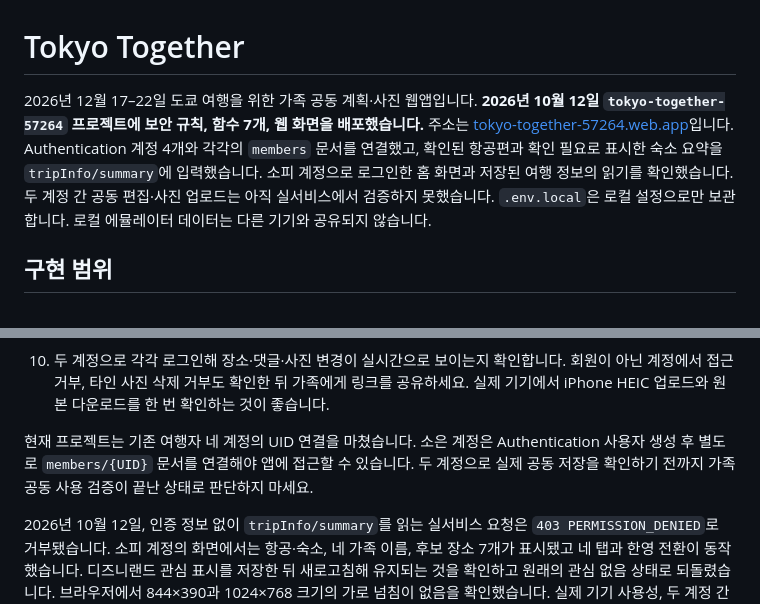
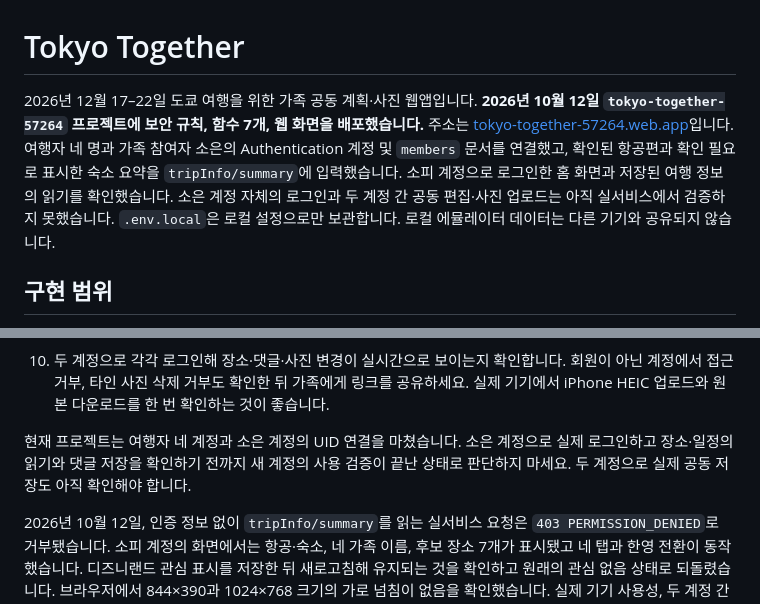
Before and after one commit to jhkim05-star/code, a Markdown page: tokyo-together/README.md, 2 parts joined by grey strips. Drawn GitHub-style.

Commit message:
Record Soeun family account connection

```diff
--- a/tokyo-together/README.md
+++ b/tokyo-together/README.md
@@ -1,6 +1,6 @@
 # Tokyo Together
 
-2026년 12월 17–22일 도쿄 여행을 위한 가족 공동 계획·사진 웹앱입니다. **2026년 10월 12일 `tokyo-together-57264` 프로젝트에 보안 규칙, 함수 7개, 웹 화면을 배포했습니다.** 주소는 [tokyo-together-57264.web.app](https://tokyo-together-57264.web.app/)입니다. Authentication 계정 4개와 각각의 `members` 문서를 연결했고, 확인된 항공편과 확인 필요로 표시한 숙소 요약을 `tripInfo/summary`에 입력했습니다. 소피 계정으로 로그인한 홈 화면과 저장된 여행 정보의 읽기를 확인했습니다. 두 계정 간 공동 편집·사진 업로드는 아직 실서비스에서 검증하지 못했습니다. `.env.local`은 로컬 설정으로만 보관합니다. 로컬 에뮬레이터 데이터는 다른 기기와 공유되지 않습니다.
+2026년 12월 17–22일 도쿄 여행을 위한 가족 공동 계획·사진 웹앱입니다. **2026년 10월 12일 `tokyo-together-57264` 프로젝트에 보안 규칙, 함수 7개, 웹 화면을 배포했습니다.** 주소는 [tokyo-together-57264.web.app](https://tokyo-together-57264.web.app/)입니다. 여행자 네 명과 가족 참여자 소은의 Authentication 계정 및 `members` 문서를 연결했고, 확인된 항공편과 확인 필요로 표시한 숙소 요약을 `tripInfo/summary`에 입력했습니다. 소피 계정으로 로그인한 홈 화면과 저장된 여행 정보의 읽기를 확인했습니다. 소은 계정 자체의 로그인과 두 계정 간 공동 편집·사진 업로드는 아직 실서비스에서 검증하지 못했습니다. `.env.local`은 로컬 설정으로만 보관합니다. 로컬 에뮬레이터 데이터는 다른 기기와 공유되지 않습니다.
 
 ## 구현 범위
 
@@ -39,7 +39,7 @@
 9. 다른 프로젝트에서는 가족 계정으로 로그인한 뒤 홈의 **항공·숙소 → 정보 수정**에서 확인된 항공편 2개와 임시 숙소 정보를 입력합니다. 현재 프로젝트에는 이미 입력했습니다. 민성·소피 항공편과 추가 숙소처럼 모르는 항목은 비워 두세요. 앱은 `tripInfo/summary`에 저장하고 가족 계정에만 읽기를 허용합니다. 숙소 이름과 예약 조건은 예약메일을 대조하기 전까지 화면에서도 확인 필요로 표시됩니다.
 10. 두 계정으로 각각 로그인해 장소·댓글·사진 변경이 실시간으로 보이는지 확인합니다. 회원이 아닌 계정에서 접근 거부, 타인 사진 삭제 거부도 확인한 뒤 가족에게 링크를 공유하세요. 실제 기기에서 iPhone HEIC 업로드와 원본 다운로드를 한 번 확인하는 것이 좋습니다.
 
-현재 프로젝트는 기존 여행자 네 계정의 UID 연결을 마쳤습니다. 소은 계정은 Authentication 사용자 생성 후 별도로 `members/{UID}` 문서를 연결해야 앱에 접근할 수 있습니다. 두 계정으로 실제 공동 저장을 확인하기 전까지 가족 공동 사용 검증이 끝난 상태로 판단하지 마세요.
+현재 프로젝트는 여행자 네 계정과 소은 계정의 UID 연결을 마쳤습니다. 소은 계정으로 실제 로그인하고 장소·일정의 읽기와 댓글 저장을 확인하기 전까지 새 계정의 사용 검증이 끝난 상태로 판단하지 마세요. 두 계정으로 실제 공동 저장도 아직 확인해야 합니다.
 
 2026년 10월 12일, 인증 정보 없이 `tripInfo/summary`를 읽는 실서비스 요청은 `403 PERMISSION_DENIED`로 거부됐습니다. 소피 계정의 화면에서는 항공·숙소, 네 가족 이름, 후보 장소 7개가 표시됐고 네 탭과 한영 전환이 동작했습니다. 디즈니랜드 관심 표시를 저장한 뒤 새로고침해 유지되는 것을 확인하고 원래의 관심 없음 상태로 되돌렸습니다. 브라우저에서 844×390과 1024×768 크기의 가로 넘침이 없음을 확인했습니다. 실제 기기 사용성, 두 계정 간 동기화, 사진 업로드·다운로드는 별도로 확인해야 합니다.
 
```
